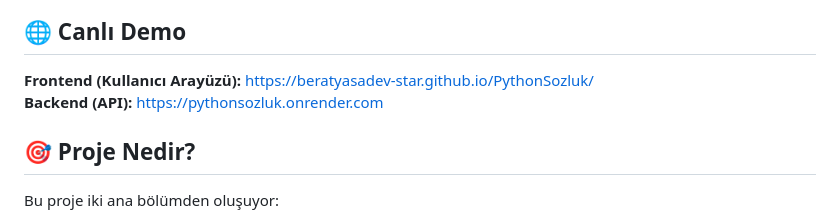
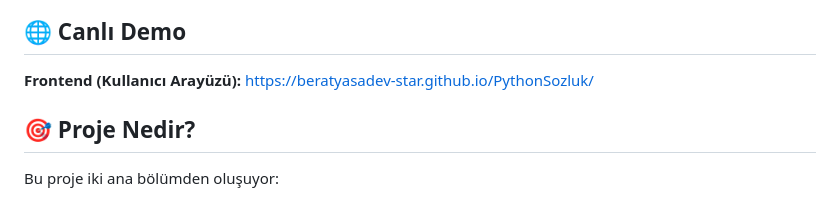
Before and after one commit to beratyasadev-star/PythonSozluk, a Markdown page: README.md, the part around the change. Rendered like a GitHub page.

Commit message:
Remove backend API link from README
Removed backend API link from the README.

```diff
--- a/README.md
+++ b/README.md
@@ -5,7 +5,6 @@ Modern, web tabanlı bir Türkçe sözlük uygulaması. Kelimelerin anlamların
 ## 🌐 Canlı Demo
 
 **Frontend (Kullanıcı Arayüzü):** https://beratyasadev-star.github.io/PythonSozluk/
-**Backend (API):** https://pythonsozluk.onrender.com
 
 ## 🎯 Proje Nedir?
 
```
